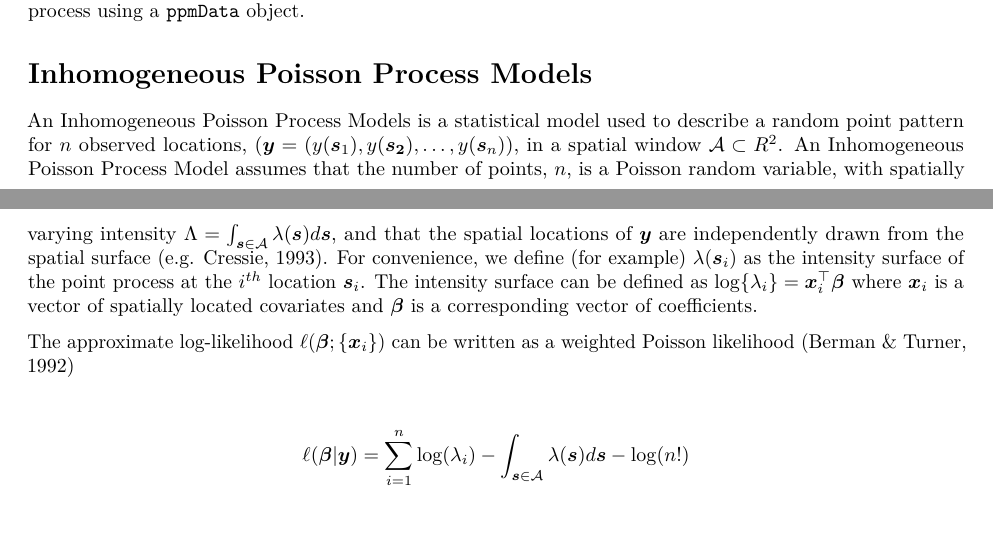
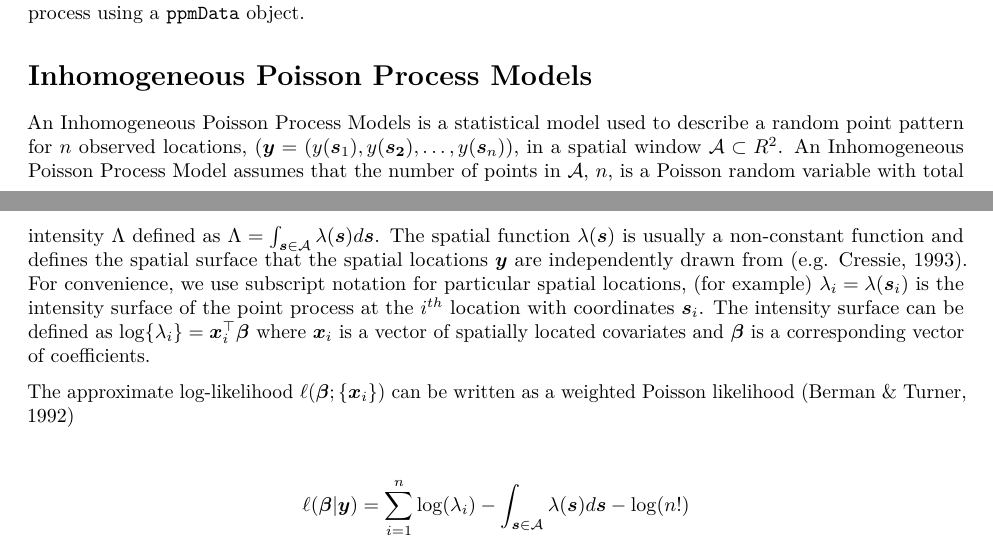
Before and after one commit to skiptoniam/ppmData, an R Markdown document (paper/paper.Rmd): two parts of pages 1 and 2 of 6, joined at a grey line, cut so that both start at the same text, the shorter picture padded with empty space. Rendered offline with R 4.5, knitr and Pandoc, then LaTeX, with nearby package versions; drawn as R Markdown's standard PDF in place of the format the file asks for; some code elsewhere in the file could not run offline.

Commit message:
updated ippm para
As requested.  Only minor changes.

```diff
--- a/paper/paper.Rmd
+++ b/paper/paper.Rmd
@@ -49,7 +49,7 @@ Here we present the `ppmData` R package that is designed to setup a quadrature s
 
 # Inhomogeneous Poisson Process Models
 
-An Inhomogeneous Poisson Process Models is a statistical model used to describe a random point pattern for $n$ observed locations, ($\bm{y}=(y(\bm{s}_1),y(\bm{s_2}),\ldots,y(\bm{s}_n))$, in a spatial window $\mathcal{A}\subset R^2$. An Inhomogeneous Poisson Process Model assumes that the number of points, $n$, is a Poisson random variable, with spatially varying intensity $\Lambda = \int_{\bm{s}\in\mathcal{A}}\lambda(\bm{s})d\bm{s}$, and that the spatial locations of $\bm{y}$ are independently drawn from the spatial surface [e.g. @cressie_statistics_1993]. For convenience, we define (for example) $\lambda(\bm{s}_i)$ as the intensity surface of the point process at the $i^{th}$ location $\bm{s}_i$. The intensity surface can be defined as $\log\{\lambda_i\}=\bm{x}_i^{\top}\bm{\beta}$ where $\bm{x}_i$ is a vector of spatially located covariates and $\bm{\beta}$ is a corresponding vector of coefficients.
+An Inhomogeneous Poisson Process Models is a statistical model used to describe a random point pattern for $n$ observed locations, ($\bm{y}=(y(\bm{s}_1),y(\bm{s_2}),\ldots,y(\bm{s}_n))$, in a spatial window $\mathcal{A}\subset R^2$. An Inhomogeneous Poisson Process Model assumes that the number of points in $\mathcal{A}$, $n$, is a Poisson random variable with total intensity $\Lambda$ defined as $\Lambda = \int_{\bm{s}\in\mathcal{A}}\lambda(\bm{s})d\bm{s}$. The spatial function $\lambda(\bm{s})$ is usually a non-constant function and defines the spatial surface that the spatial locations $\bm{y}$ are independently drawn from [e.g. @cressie_statistics_1993]. For convenience, we use subscript notation for particular spatial locations, (for example) $\lambda_i=\lambda(\bm{s}_i)$ is the intensity surface of the point process at the $i^{th}$ location with coordinates $\bm{s}_i$. The intensity surface can be defined as $\log\{\lambda_i\}=\bm{x}_i^{\top}\bm{\beta}$ where $\bm{x}_i$ is a vector of spatially located covariates and $\bm{\beta}$ is a corresponding vector of coefficients.
 
 The approximate log-likelihood $\ell(\bm{\beta};\{\bm{x}_i\})$ can be written as a weighted Poisson likelihood [@berman_approximating_1992]
 
```
